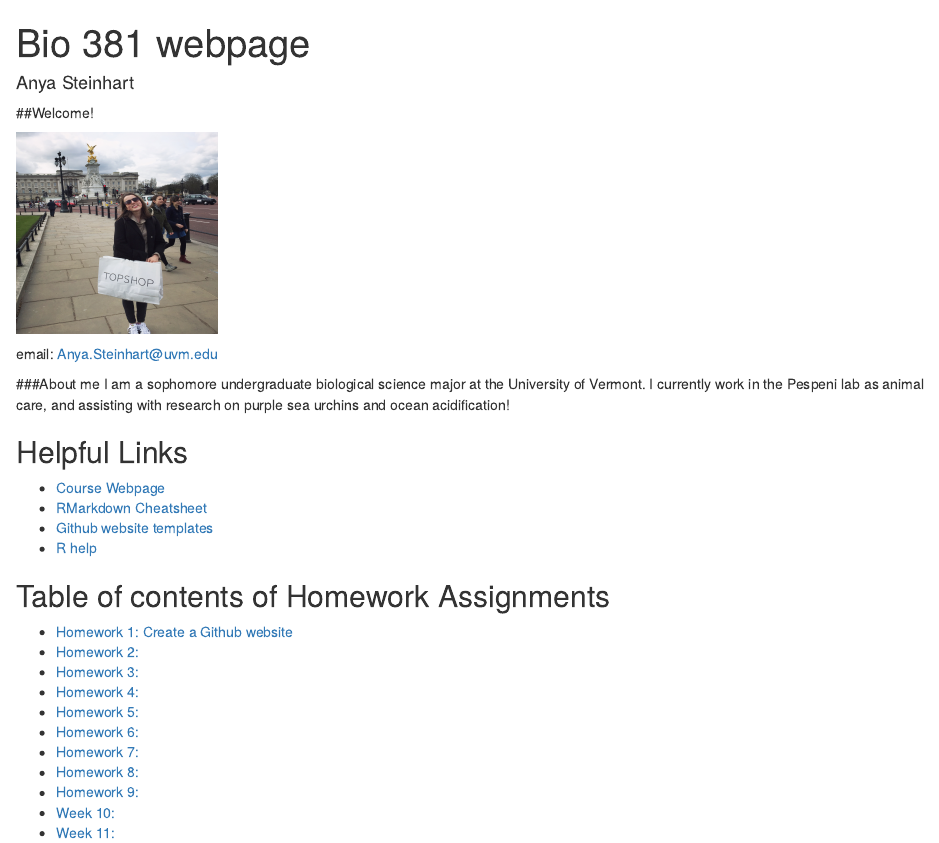
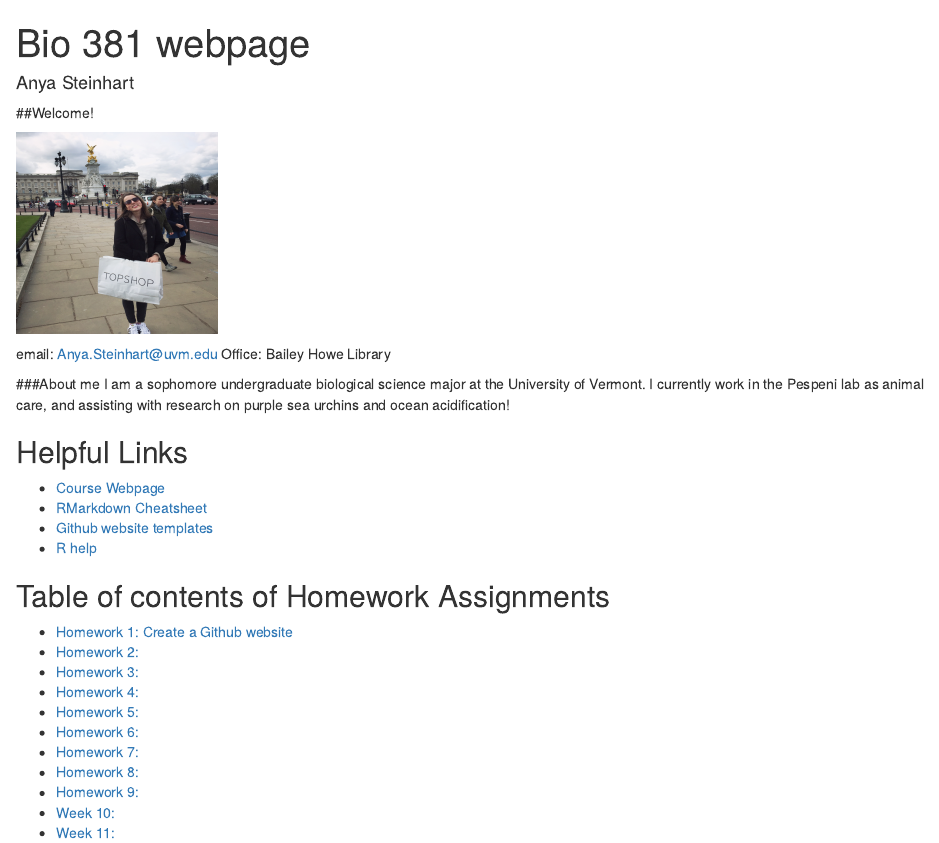
Before and after one commit to anyasteinhart9898/BIOL-381, an R Markdown document (index.Rmd): the page in a window 1100 px wide, from its top. Rendered offline with R 4.5, knitr and Pandoc, with nearby package versions; drawn as R Markdown's standard HTML page in place of the format the file asks for.

Commit message:
added office

```diff
--- a/index.Rmd
+++ b/index.Rmd
@@ -12,6 +12,7 @@ output:
 <img src="IMG_2069.jpg" width="200" height="200" />
 
 email: Anya.Steinhart@uvm.edu
+Office: Bailey Howe Library
 
 
 ###About me
```
Also changed, not shown: index.html, 1 other file.
